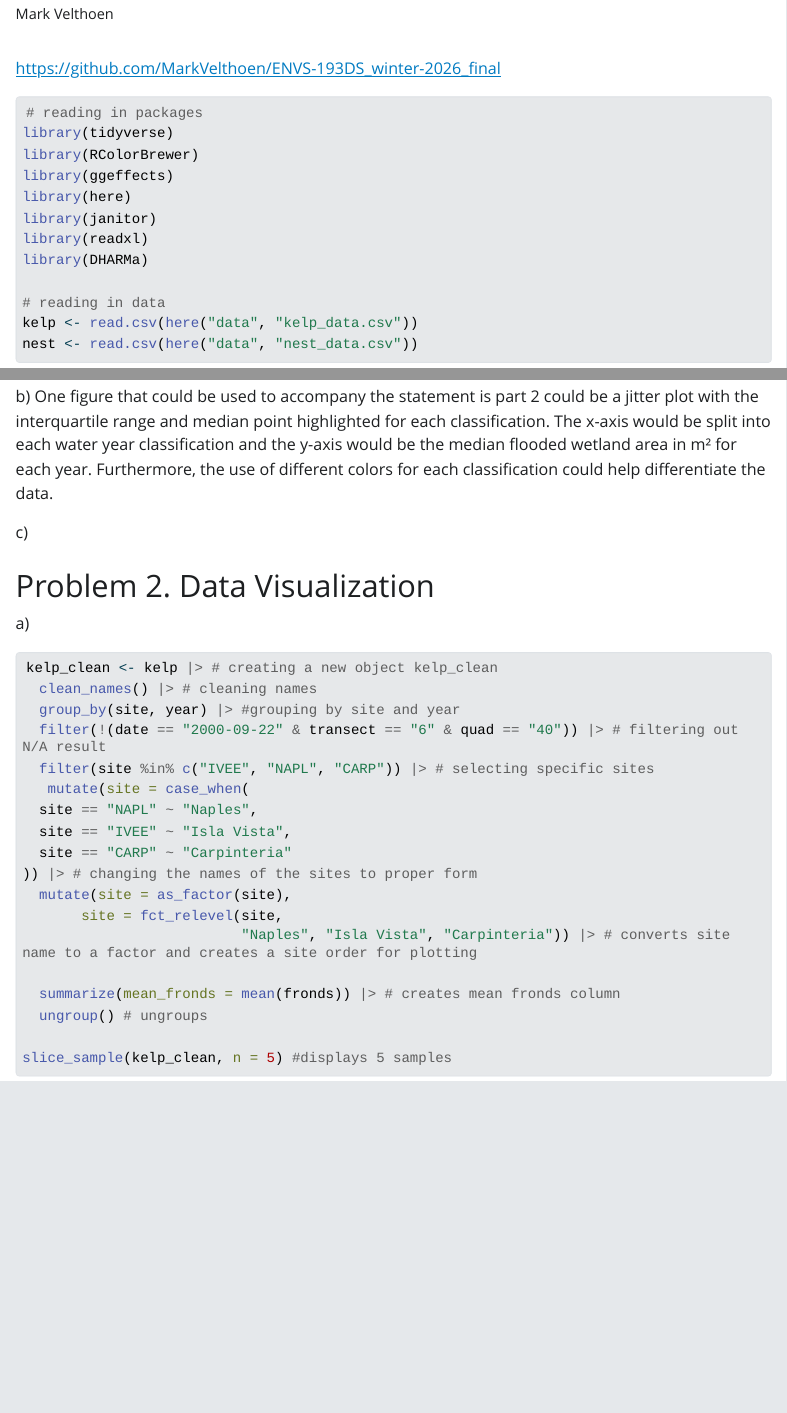
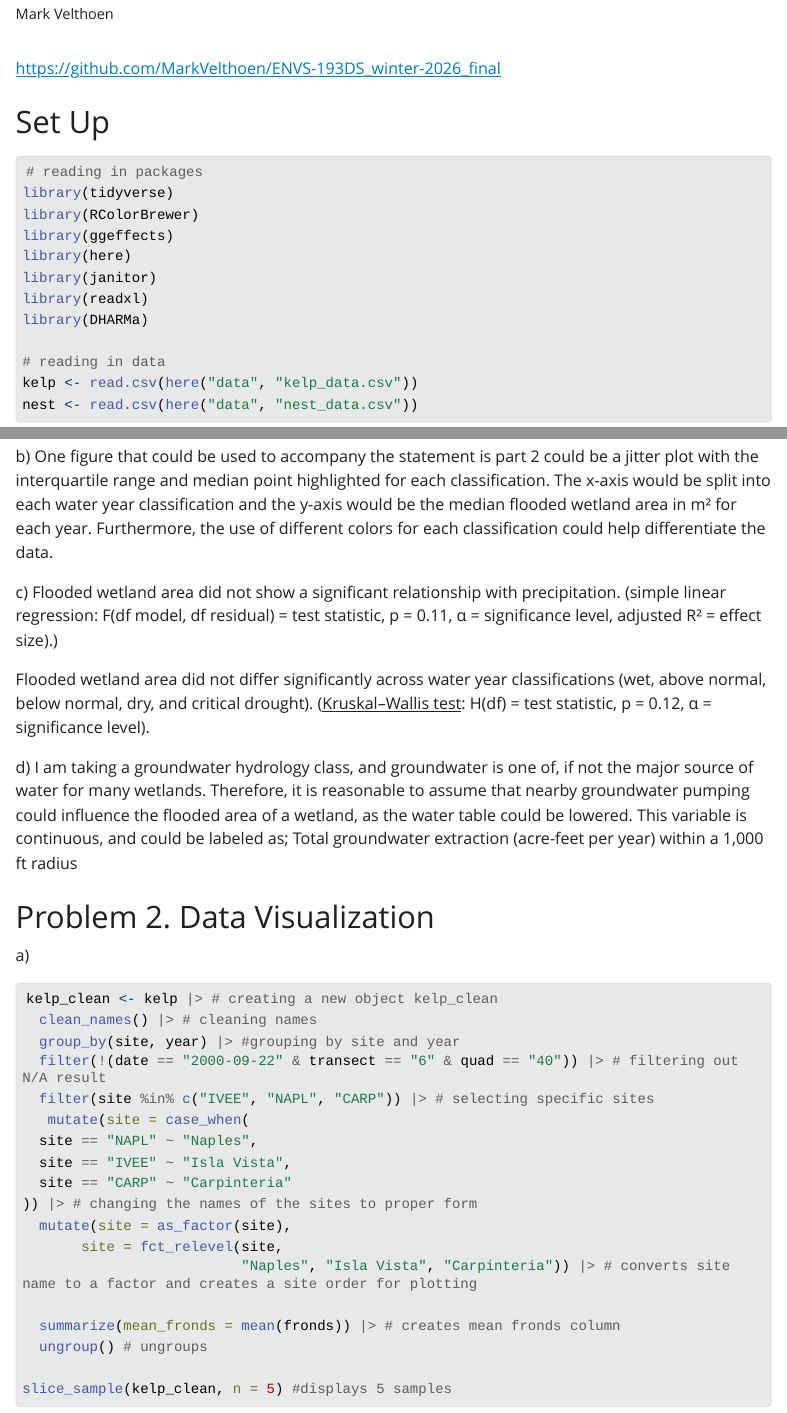
Before and after one commit to MarkVelthoen/ENVS-193DS_winter-2026_final, a Quarto document (code/final_code.qmd): the page in a window 1100 px wide, from 90 px down, and a second part further down, joined at a grey line. The pictures show the output file code/final_code.html that the author committed with the source, opened offline; Quarto's library style sheets are replaced by a plain one without menus; long lines of code are wrapped.

Commit message:
finished problem 1

````diff
--- a/code/final_code.qmd
+++ b/code/final_code.qmd
@@ -7,6 +7,8 @@ editor: visual
 ---
 
 <https://github.com/MarkVelthoen/ENVS-193DS_winter-2026_final>
+
+# Set Up
 
 ```{r}
 #| message: false
@@ -30,7 +32,11 @@ a\) In part 1, they used a simple linear regression. In part 2 they used a Krusk
 
 b\) One figure that could be used to accompany the statement is part 2 could be a jitter plot with the interquartile range and median point highlighted for each classification. The x-axis would be split into each water year classification and the y-axis would be the median flooded wetland area in m² for each year. Furthermore, the use of different colors for each classification could help differentiate the data.
 
-c\)
+c\) Flooded wetland area did not show a significant relationship with precipitation. (simple linear regression: F(df model, df residual) = test statistic, p = 0.11, α = significance level, adjusted R² = effect size).)
+
+Flooded wetland area did not differ significantly across water year classifications (wet, above normal, below normal, dry, and critical drought). ([Kruskal–Wallis test]{.underline}: H(df) = test statistic, p = 0.12, α = significance level).
+
+d\) I am taking a groundwater hydrology class, and groundwater is one of, if not the major source of water for many wetlands. Therefore, it is reasonable to assume that nearby groundwater pumping could influence the flooded area of a wetland, as the water table could be lowered. This variable is continuous, and could be labeled as; Total groundwater extraction (acre-feet per year) within a 1,000 ft radius
 
 # Problem 2. Data Visualization
 
````
Also changed, not shown: code/final_code.html.
